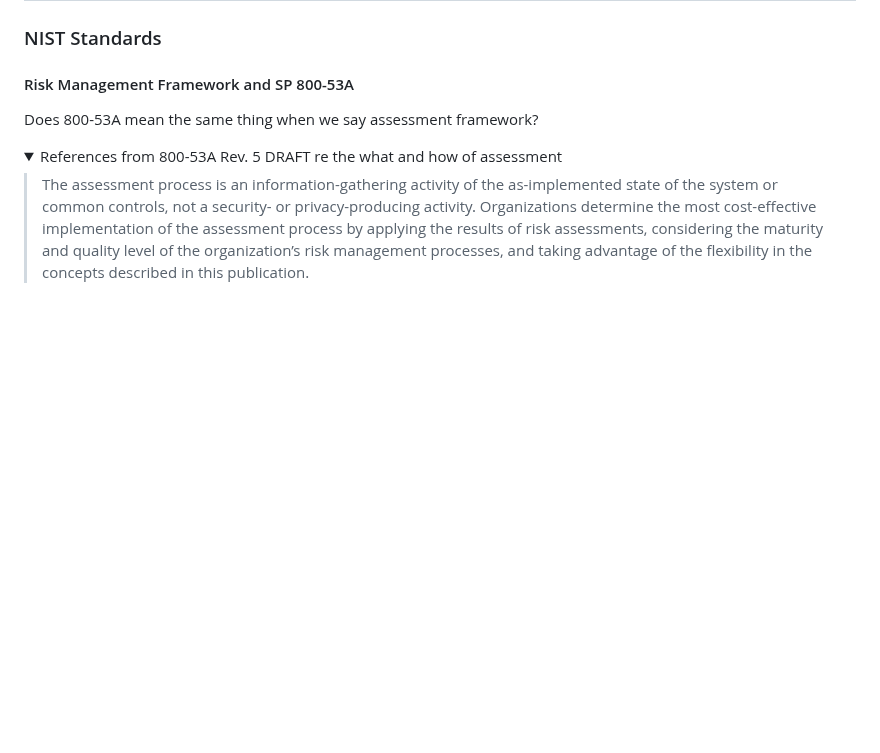
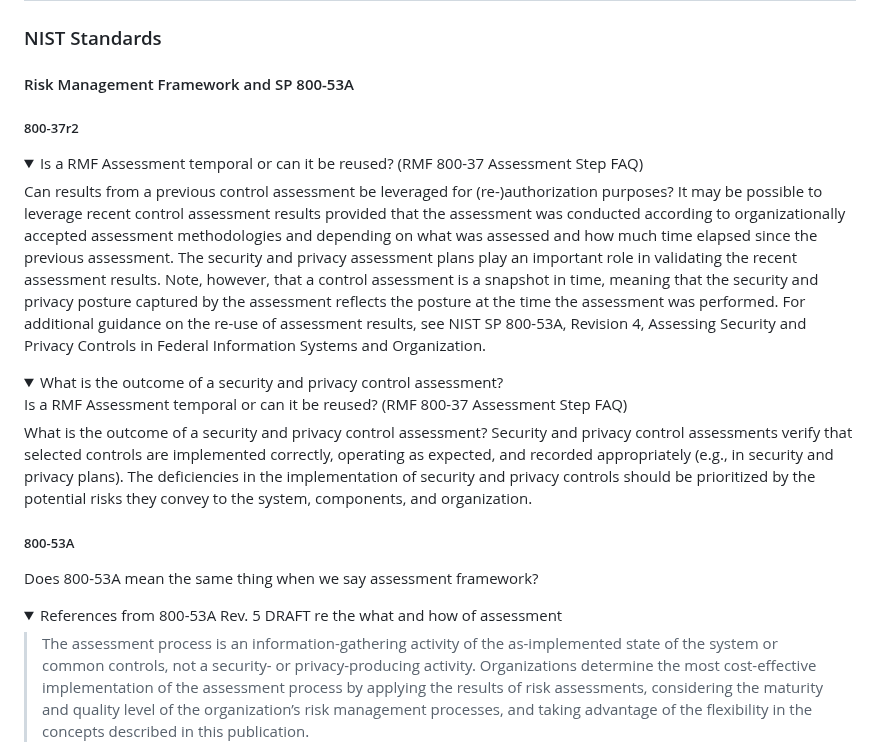
Before and after one commit to aj-stein/notebook, a Markdown page: research/assessment-ttps.md, the part around one of its changes. GitHub-like rendering; folded sections open; blank space fills up the shorter version.

Commit message:
More 800-37 snippets from FAQs.

```diff
--- a/research/assessment-ttps.md
+++ b/research/assessment-ttps.md
@@ -7,6 +7,23 @@
 ### NIST Standards
 
 #### Risk Management Framework and SP 800-53A
+
+##### 800-37r2
+
+<details>
+<summary>Is a RMF Assessment temporal or can it be reused? (RMF 800-37 Assessment Step FAQ)</summary>
+Can results from a previous control assessment be leveraged for (re-)authorization purposes? It may be possible to leverage recent control assessment results provided that the assessment was conducted according to
+organizationally accepted assessment methodologies and depending on what was assessed and how much time elapsed since the
+previous assessment. The security and privacy assessment plans play an important role in validating the recent assessment results. Note, however, that a control assessment is a snapshot in time, meaning that the security and privacy posture captured by the assessment reflects the posture at the time the assessment was performed. For additional guidance on the re-use of assessment results, see NIST SP 800-53A, Revision 4, Assessing Security and Privacy Controls in Federal Information Systems and Organization.
+</details>
+
+<details>
+<summary>What is the outcome of a security and privacy control assessment?<summary>Is a RMF Assessment temporal or can it be reused? (RMF 800-37 Assessment Step FAQ)</summary>
+What is the outcome of a security and privacy control assessment?
+Security and privacy control assessments verify that selected controls are implemented correctly, operating as expected, and recorded appropriately (e.g., in security and privacy plans). The deficiencies in the implementation of security and privacy controls should be prioritized by the potential risks they convey to the system, components, and organization.
+</details>
+
+##### 800-53A
 
 Does 800-53A mean the same thing when we say assessment framework?
 
```
Also changed, not shown: other parts of research/assessment-ttps.md (+4 -0 lines).
